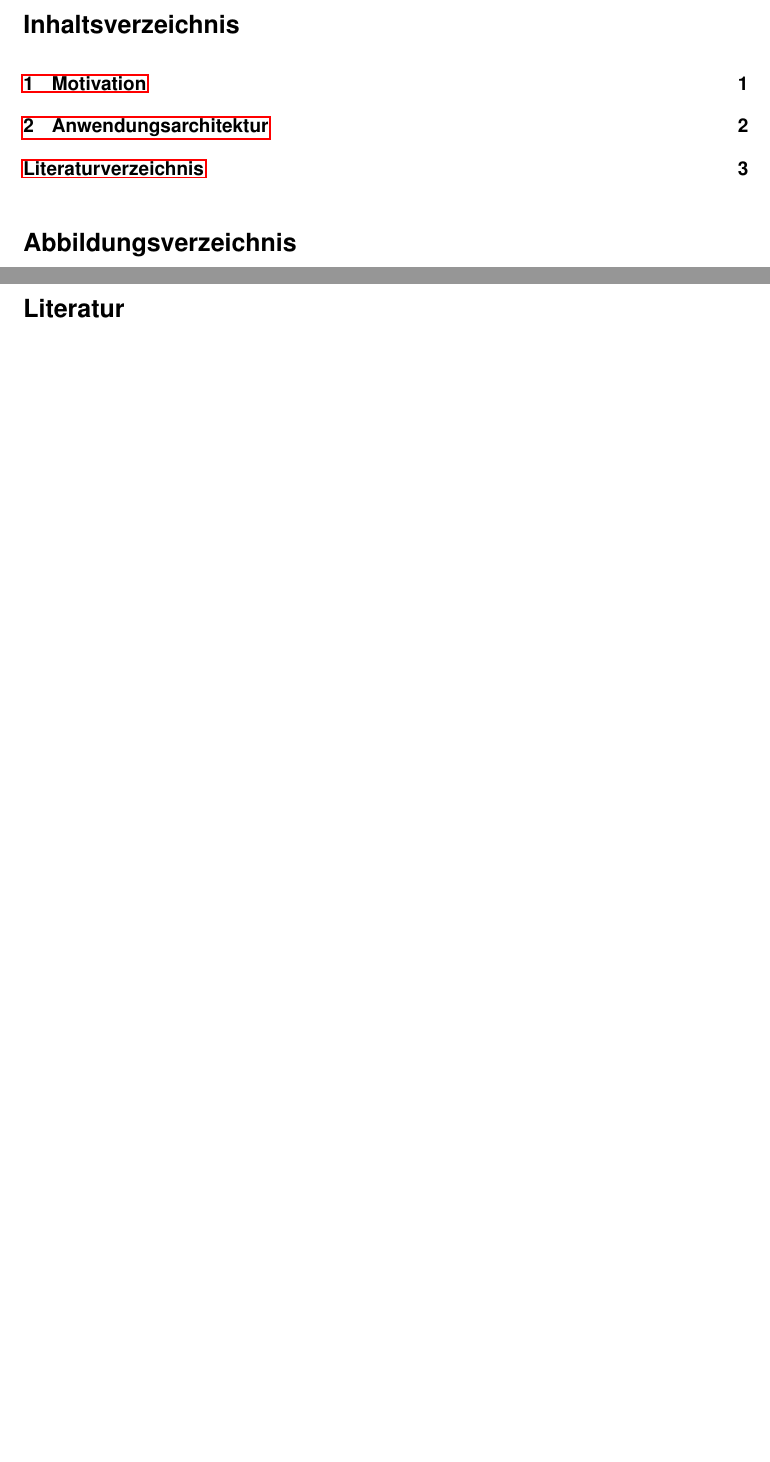
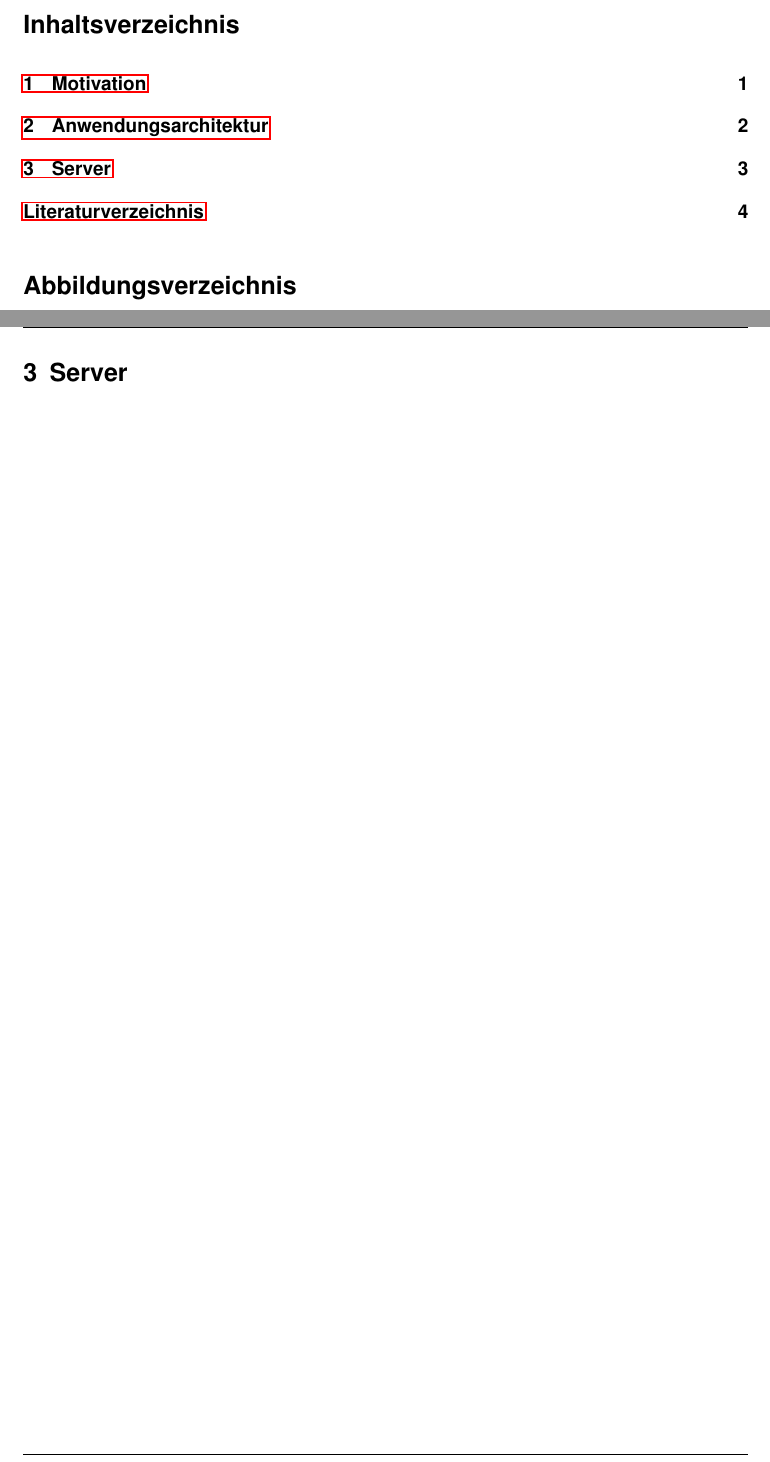
Before and after one commit to Chromdioxyde/hipsterbility, a LaTeX paper (tex/main.tex, which reads tex/content/server.tex): two parts of pages 2 and 6 of 6 before the commit and two parts of pages 2 and 6 of 7 after it, joined at a grey line, cut so that both start at the same text, the shorter picture padded with empty space. Compiled offline with pdfLaTeX.

Commit message:
client server tex files added

```diff
--- /dev/null
+++ b/tex/content/server.tex
@@ -0,0 +1 @@
+\section{Server}
--- a/tex/main.tex
+++ b/tex/main.tex
@@ -115,3 +115,4 @@
 \include{content/app_architecture}
 \pagebreak
 
+\include{content/server}
```
Also changed, not shown: tex/content/client.tex (added), tex/main.tex (5 more changed lines).
